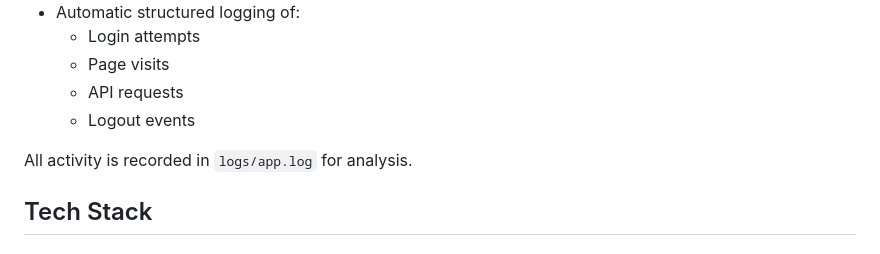
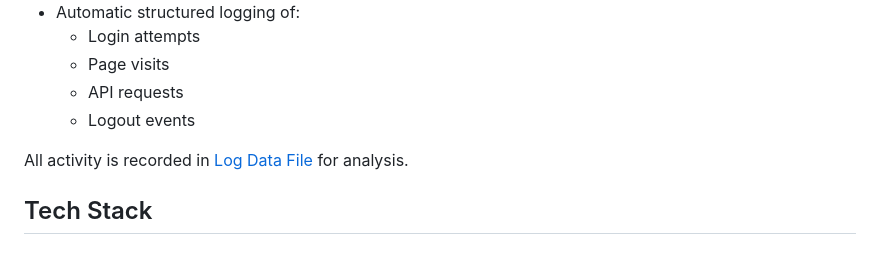
Before and after one commit to monxcode/Security-Monitoring, a Markdown page: README.md, the part around the change. Rendered like a GitHub page.

```diff
--- a/README.md
+++ b/README.md
@@ -49,7 +49,7 @@ The application includes:
   - API requests
   - Logout events
 
-All activity is recorded in `logs/app.log` for analysis.
+All activity is recorded in [Log Data File](/logs/app.log) for analysis.
 
 ## Tech Stack
 
```
